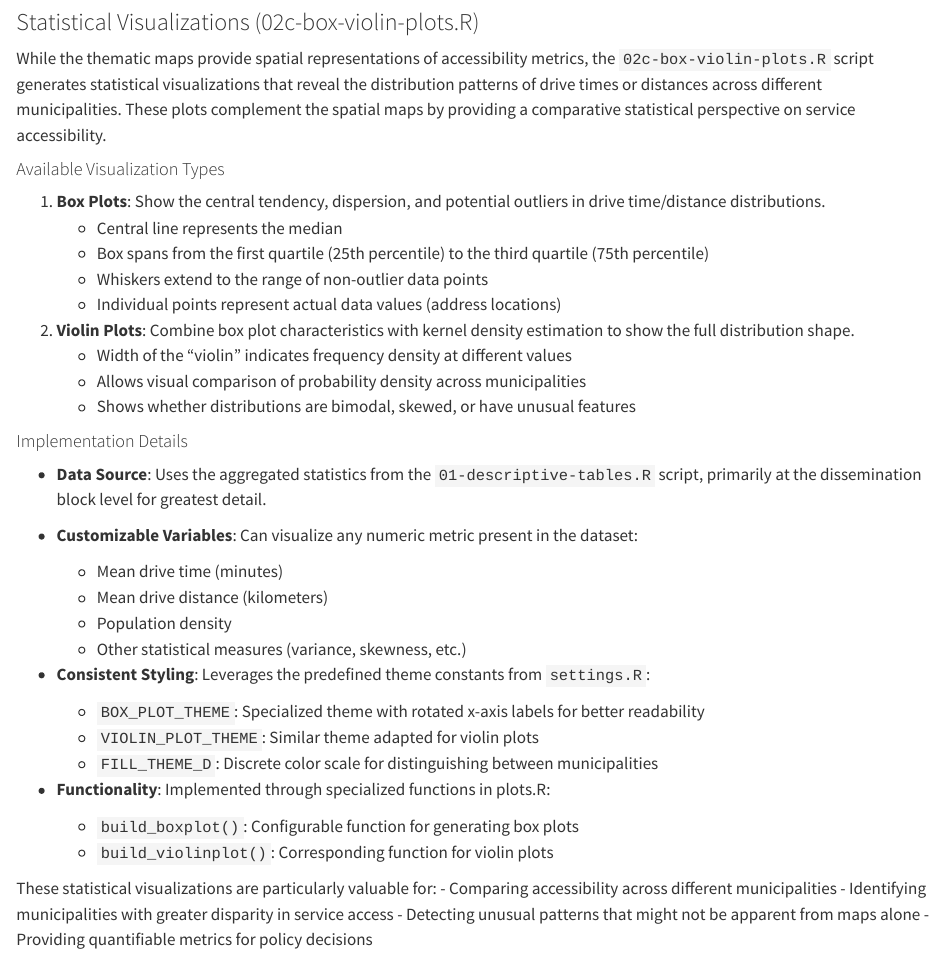
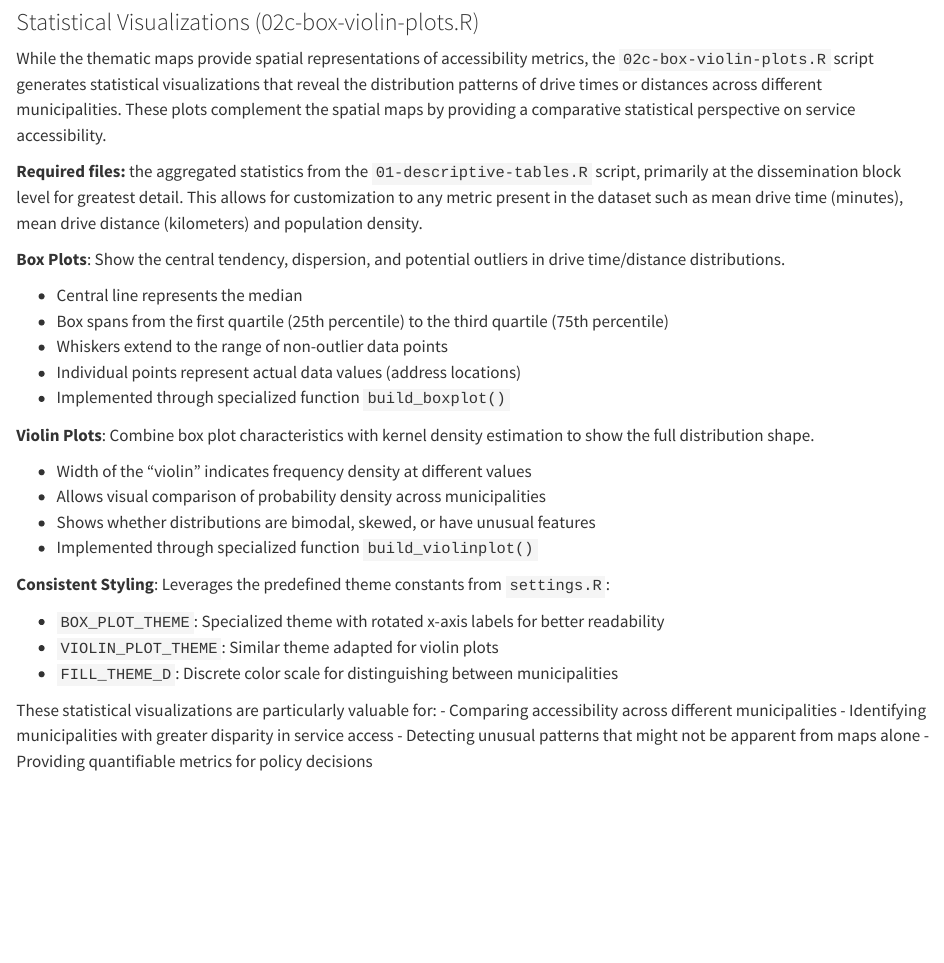
Before and after one commit to bcgov/bcstats-govt-service-locations, a Quarto document (doc/technical-documentation.qmd): the page in a window 1100 px wide, from 4780 px down. Rendered offline with R 4.5, knitr and Pandoc in place of Quarto, with nearby package versions.

Commit message:
update plots section

```diff
--- a/doc/technical-documentation.qmd
+++ b/doc/technical-documentation.qmd
@@ -203,39 +203,28 @@ The `02b-plot-localities.R` script creates a map that highlights the pilot munic
 
 While the thematic maps provide spatial representations of accessibility metrics, the `02c-box-violin-plots.R` script generates statistical visualizations that reveal the distribution patterns of drive times or distances across different municipalities. These plots complement the spatial maps by providing a comparative statistical perspective on service accessibility.
 
-#### Available Visualization Types
+**Required files:** the aggregated statistics from the `01-descriptive-tables.R` script, primarily at the dissemination block level for greatest detail. This allows for customization to any metric present in the dataset such as mean drive time (minutes), mean drive distance (kilometers) and population density.
 
-1.  **Box Plots**: Show the central tendency, dispersion, and potential outliers in drive time/distance distributions.
-    -   Central line represents the median
-    -   Box spans from the first quartile (25th percentile) to the third quartile (75th percentile)
-    -   Whiskers extend to the range of non-outlier data points
-    -   Individual points represent actual data values (address locations)
-2.  **Violin Plots**: Combine box plot characteristics with kernel density estimation to show the full distribution shape.
-    -   Width of the "violin" indicates frequency density at different values
-    -   Allows visual comparison of probability density across municipalities
-    -   Shows whether distributions are bimodal, skewed, or have unusual features
+**Box Plots**: Show the central tendency, dispersion, and potential outliers in drive time/distance distributions.
 
-#### Implementation Details
+-   Central line represents the median
+-   Box spans from the first quartile (25th percentile) to the third quartile (75th percentile)
+-   Whiskers extend to the range of non-outlier data points
+-   Individual points represent actual data values (address locations)
+-   Implemented through specialized function `build_boxplot()`
 
--   **Data Source**: Uses the aggregated statistics from the `01-descriptive-tables.R` script, primarily at the dissemination block level for greatest detail.
+**Violin Plots**: Combine box plot characteristics with kernel density estimation to show the full distribution shape.
 
--   **Customizable Variables**: Can visualize any numeric metric present in the dataset:
+-   Width of the "violin" indicates frequency density at different values
+-   Allows visual comparison of probability density across municipalities
+-   Shows whether distributions are bimodal, skewed, or have unusual features
+-   Implemented through specialized function `build_violinplot()`
 
-    -   Mean drive time (minutes)
-    -   Mean drive distance (kilometers)
-    -   Population density
-    -   Other statistical measures (variance, skewness, etc.)
+**Consistent Styling**: Leverages the predefined theme constants from `settings.R`:
 
--   **Consistent Styling**: Leverages the predefined theme constants from `settings.R`:
-
-    -   `BOX_PLOT_THEME`: Specialized theme with rotated x-axis labels for better readability
-    -   `VIOLIN_PLOT_THEME`: Similar theme adapted for violin plots
-    -   `FILL_THEME_D`: Discrete color scale for distinguishing between municipalities
-
--   **Functionality**: Implemented through specialized functions in plots.R:
-
-    -   `build_boxplot()`: Configurable function for generating box plots
-    -   `build_violinplot()`: Corresponding function for violin plots
+-   `BOX_PLOT_THEME`: Specialized theme with rotated x-axis labels for better readability
+-   `VIOLIN_PLOT_THEME`: Similar theme adapted for violin plots
+-   `FILL_THEME_D`: Discrete color scale for distinguishing between municipalities
 
 These statistical visualizations are particularly valuable for: - Comparing accessibility across different municipalities - Identifying municipalities with greater disparity in service access - Detecting unusual patterns that might not be apparent from maps alone - Providing quantifiable metrics for policy decisions
 
```
